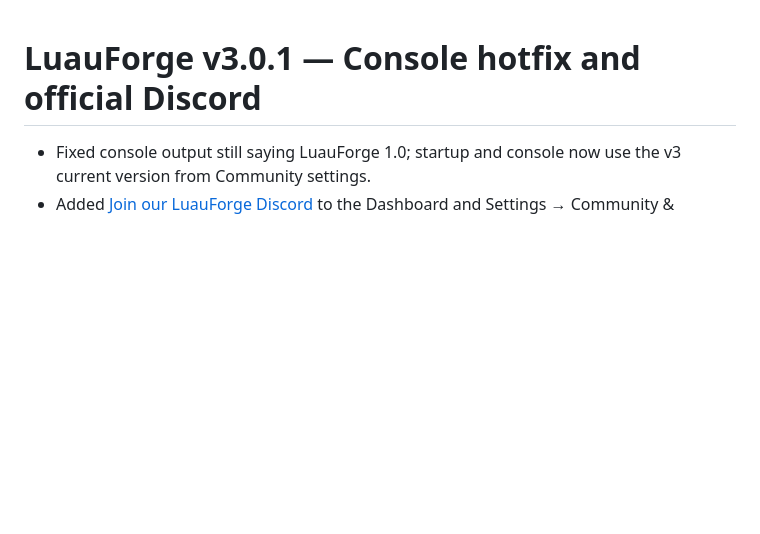
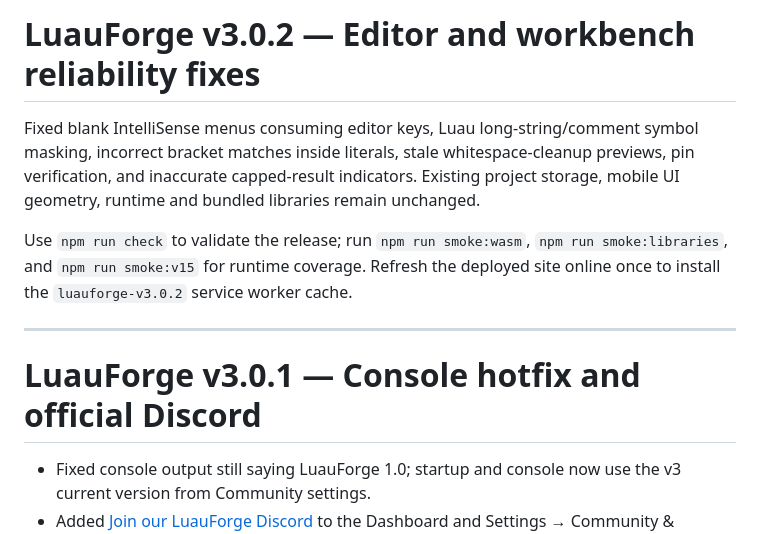
Before and after one commit to SillyDev2026/Luau-Developer-Playground, a Markdown page: README.md, the part around the change. Rendered like a GitHub page; blank space fills up the shorter version.

Commit message:
chore(release): publish v3.0.2 regression hotfix

```diff
--- a/README.md
+++ b/README.md
@@ -1,3 +1,11 @@
+# LuauForge v3.0.2 — Editor and workbench reliability fixes
+
+Fixed blank IntelliSense menus consuming editor keys, Luau long-string/comment symbol masking, incorrect bracket matches inside literals, stale whitespace-cleanup previews, pin verification, and inaccurate capped-result indicators. Existing project storage, mobile UI geometry, runtime and bundled libraries remain unchanged.
+
+Use `npm run check` to validate the release; run `npm run smoke:wasm`, `npm run smoke:libraries`, and `npm run smoke:v15` for runtime coverage. Refresh the deployed site online once to install the `luauforge-v3.0.2` service worker cache.
+
+---
+
 # LuauForge v3.0.1 — Console hotfix and official Discord
 
 - Fixed console output still saying LuauForge 1.0; startup and console now use the v3 current version from Community settings.
```
